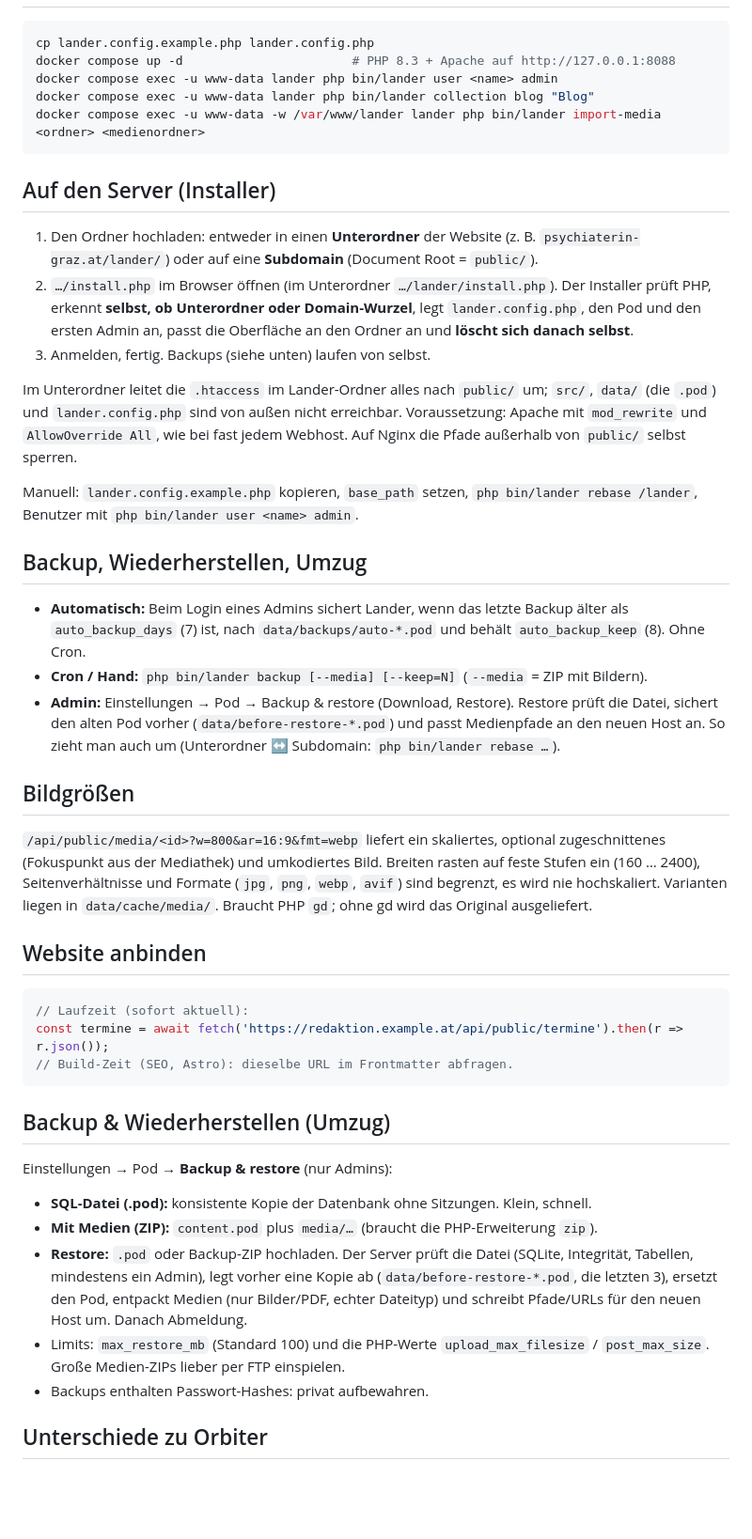
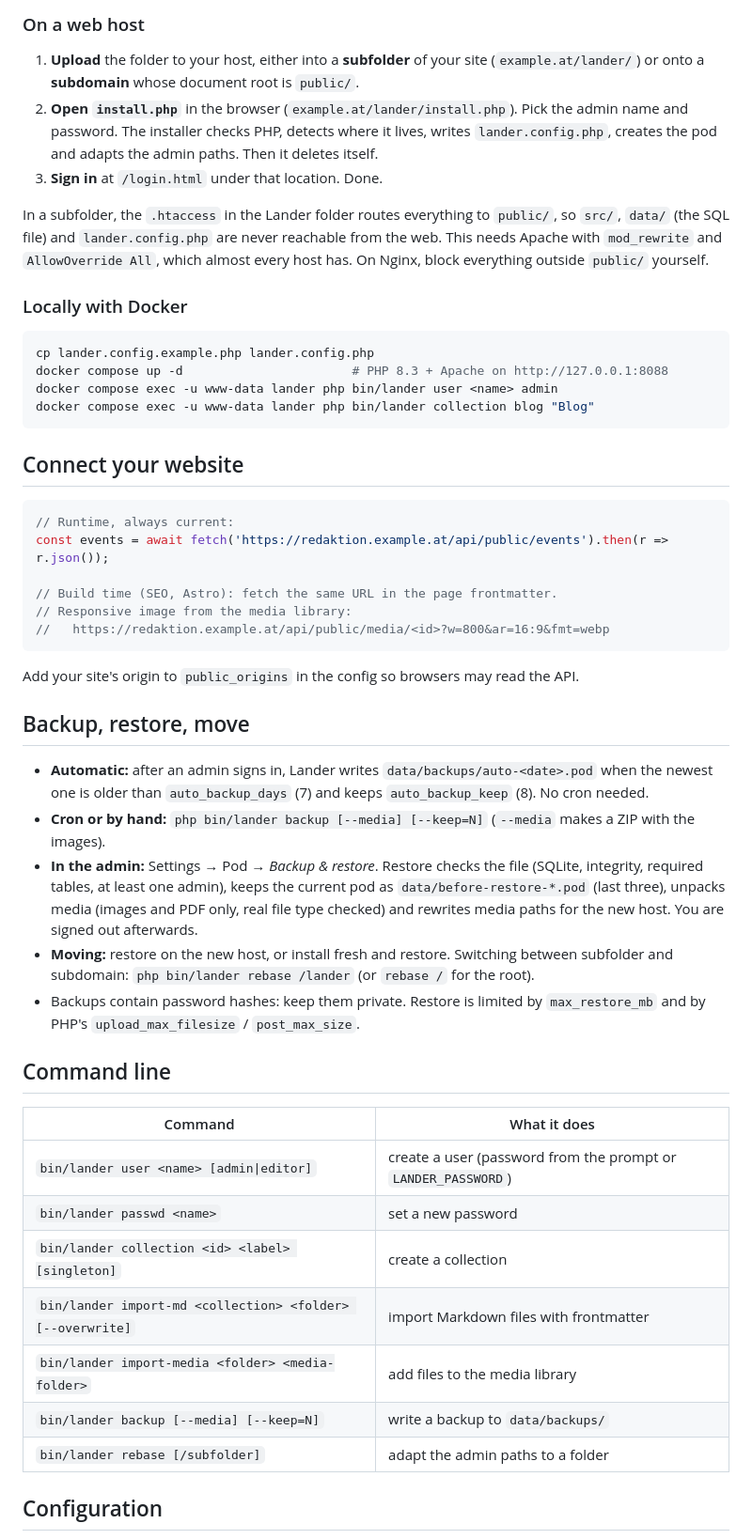
Before and after one commit to aeon022/lander, a Markdown page: README.md, the part around one of its changes. Shown at 94% size. Rendered like a GitHub page; blank space fills up the shorter version.

````diff
--- a/README.md
+++ b/README.md
@@ -14,48 +41,52 @@
+### On a web host
+
+1. **Upload** the folder to your host, either into a **subfolder** of your site (`example.at/lander/`) or onto a **subdomain** whose document root is `public/`.
+2. **Open `install.php`** in the browser (`example.at/lander/install.php`). Pick the admin name and password. The installer checks PHP, detects where it lives, writes `lander.config.php`, creates the pod and adapts the admin paths. Then it deletes itself.
+3. **Sign in** at `/login.html` under that location. Done.
+
+In a subfolder, the `.htaccess` in the Lander folder routes everything to `public/`, so `src/`, `data/` (the SQL file) and `lander.config.php` are never reachable from the web. This needs Apache with `mod_rewrite` and `AllowOverride All`, which almost every host has. On Nginx, block everything outside `public/` yourself.
+
+### Locally with Docker
 
 ```bash
 cp lander.config.example.php lander.config.php
-docker compose up -d                       # PHP 8.3 + Apache auf http://127.0.0.1:8088
+docker compose up -d                       # PHP 8.3 + Apache on http://127.0.0.1:8088
 docker compose exec -u www-data lander php bin/lander user <name> admin
 docker compose exec -u www-data lander php bin/lander collection blog "Blog"
-docker compose exec -u www-data -w /var/www/lander lander php bin/lander import-media <ordner> <medienordner>
 ```
 
-## Auf den Server (Installer)
-
-1. Den Ordner hochladen: entweder in einen **Unterordner** der Website (z. B. `psychiaterin-graz.at/lander/`) oder auf eine **Subdomain** (Document Root = `public/`).
-2. `…/install.php` im Browser öffnen (im Unterordner `…/lander/install.php`). Der Installer prüft PHP, erkennt **selbst, ob Unterordner oder Domain-Wurzel**, legt `lander.config.php`, den Pod und den ersten Admin an, passt die Oberfläche an den Ordner an und **löscht sich danach selbst**.
-3. Anmelden, fertig. Backups (siehe unten) laufen von selbst.
-
-Im Unterordner leitet die `.htaccess` im Lander-Ordner alles nach `public/` um; `src/`, `data/` (die `.pod`) und `lander.config.php` sind von außen nicht erreichbar. Voraussetzung: Apache mit `mod_rewrite` und `AllowOverride All`, wie bei fast jedem Webhost. Auf Nginx die Pfade außerhalb von `public/` selbst sperren.
-
-Manuell: `lander.config.example.php` kopieren, `base_path` setzen, `php bin/lander rebase /lander`, Benutzer mit `php bin/lander user <name> admin`.
-
-## Backup, Wiederherstellen, Umzug
-
-- **Automatisch:** Beim Login eines Admins sichert Lander, wenn das letzte Backup älter als `auto_backup_days` (7) ist, nach `data/backups/auto-*.pod` und behält `auto_backup_keep` (8). Ohne Cron.
-- **Cron / Hand:** `php bin/lander backup [--media] [--keep=N]` (`--media` = ZIP mit Bildern).
-- **Admin:** Einstellungen → Pod → Backup & restore (Download, Restore). Restore prüft die Datei, sichert den alten Pod vorher (`data/before-restore-*.pod`) und passt Medienpfade an den neuen Host an. So zieht man auch um (Unterordner ↔ Subdomain: `php bin/lander rebase …`).
-
-## Bildgrößen
-
-`/api/public/media/<id>?w=800&ar=16:9&fmt=webp` liefert ein skaliertes, optional zugeschnittenes (Fokuspunkt aus der Mediathek) und umkodiertes Bild. Breiten rasten auf feste Stufen ein (160 … 2400), Seitenverhältnisse und Formate (`jpg`, `png`, `webp`, `avif`) sind begrenzt, es wird nie hochskaliert. Varianten liegen in `data/cache/media/`. Braucht PHP `gd`; ohne gd wird das Original ausgeliefert.
-
-## Website anbinden
+## Connect your website
 
 ```js
-// Laufzeit (sofort aktuell):
-const termine = await fetch('https://redaktion.example.at/api/public/termine').then(r => r.json());
-// Build-Zeit (SEO, Astro): dieselbe URL im Frontmatter abfragen.
+// Runtime, always current:
+const events = await fetch('https://redaktion.example.at/api/public/events').then(r => r.json());
+
+// Build time (SEO, Astro): fetch the same URL in the page frontmatter.
+// Responsive image from the media library:
+//   https://redaktion.example.at/api/public/media/<id>?w=800&ar=16:9&fmt=webp
 ```
 
-## Backup & Wiederherstellen (Umzug)
+Add your site's origin to `public_origins` in the config so browsers may read the API.
 
-Einstellungen → Pod → **Backup & restore** (nur Admins):
+## Backup, restore, move
 
-- **SQL-Datei (.pod):** konsistente Kopie der Datenbank ohne Sitzungen. Klein, schnell.
-- **Mit Medien (ZIP):** `content.pod` plus `media/…` (braucht die PHP-Erweiterung `zip`).
-- **Restore:** `.pod` oder Backup-ZIP hochladen. Der Server prüft die Datei (SQLite, Integrität, Tabellen, mindestens ein Admin), legt vorher eine Kopie ab (`data/before-restore-*.pod`, die letzten 3), ersetzt den Pod, entpackt Medien (nur Bilder/PDF, echter Dateityp) und schreibt Pfade/URLs für den neuen Host um. Danach Abmeldung.
-- Limits: `max_restore_mb` (Standard 100) und die PHP-Werte `upload_max_filesize` / `post_max_size`. Große Medien-ZIPs lieber per FTP einspielen.
-- Backups enthalten Passwort-Hashes: privat aufbewahren.
+- **Automatic:** after an admin signs in, Lander writes `data/backups/auto-<date>.pod` when the newest one is older than `auto_backup_days` (7) and keeps `auto_backup_keep` (8). No cron needed.
+- **Cron or by hand:** `php bin/lander backup [--media] [--keep=N]` (`--media` makes a ZIP with the images).
+- **In the admin:** Settings → Pod → *Backup & restore*. Restore checks the file (SQLite, integrity, required tables, at least one admin), keeps the current pod as `data/before-restore-*.pod` (last three), unpacks media (images and PDF only, real file type checked) and rewrites media paths for the new host. You are signed out afterwards.
+- **Moving:** restore on the new host, or install fresh and restore. Switching between subfolder and subdomain: `php bin/lander rebase /lander` (or `rebase /` for the root).
+- Backups contain password hashes: keep them private. Restore is limited by `max_restore_mb` and by PHP's `upload_max_filesize` / `post_max_size`.
 
-## Unterschiede zu Orbiter
+## Command line
+
+| Command | What it does |
+|---|---|
+| `bin/lander user <name> [admin\|editor]` | create a user (password from the prompt or `LANDER_PASSWORD`) |
+| `bin/lander passwd <name>` | set a new password |
+| `bin/lander collection <id> <label> [singleton]` | create a collection |
+| `bin/lander import-md <collection> <folder> [--overwrite]` | import Markdown files with frontmatter |
+| `bin/lander import-media <folder> <media-folder>` | add files to the media library |
+| `bin/lander backup [--media] [--keep=N]` | write a backup to `data/backups/` |
+| `bin/lander rebase [/subfolder]` | adapt the admin paths to a folder |
+
+## Configuration
+
````
Also changed, not shown: other parts of README.md (+66 -15 lines), CLAUDE.md (+6 -6 lines), assets/screenshot-dashboard.png (added), og-card.png (added), 10 other files.
